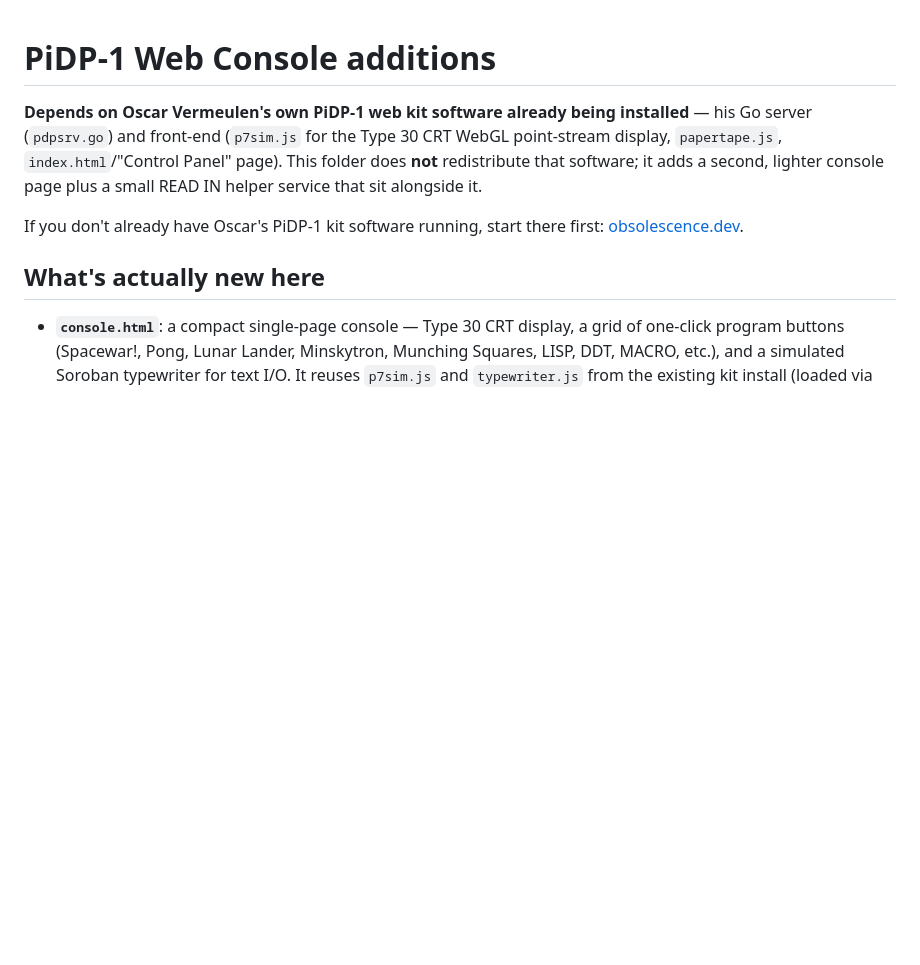
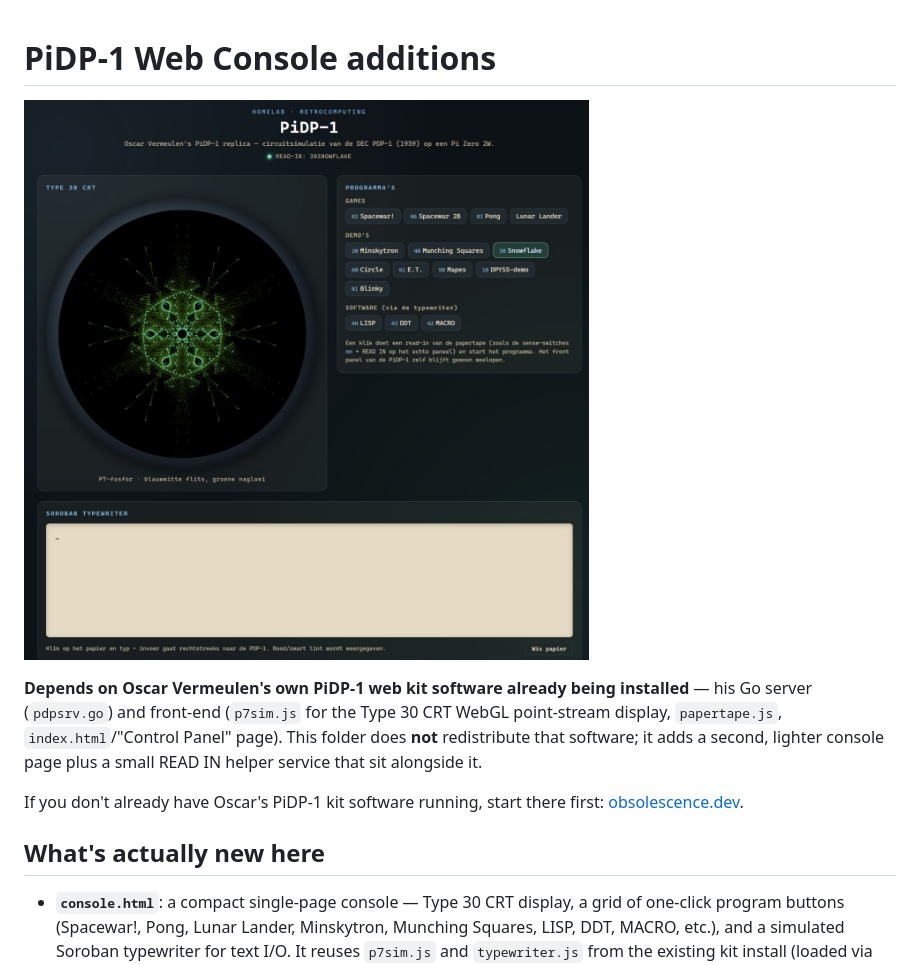
Before and after one commit to rolfpeters-droid/pidp-webconsoles, a Markdown page: pidp1/README.md, the part around the change. Drawn GitHub-style; pictures changed too: docs/screenshots/pidp1.jpg (added); blank space fills up the shorter version.

Commit message:
Add PiDP-1 screenshot (Snowflake demo)

```diff
--- a/pidp1/README.md
+++ b/pidp1/README.md
@@ -1,4 +1,6 @@
 # PiDP-1 Web Console additions
+
+![PiDP-1 web console running the Snowflake demo on the Type 30 CRT](../docs/screenshots/pidp1.jpg)
 
 **Depends on Oscar Vermeulen's own PiDP-1 web kit software already being installed** — his Go server (`pdpsrv.go`) and front-end (`p7sim.js` for the Type 30 CRT WebGL point-stream display, `papertape.js`, `index.html`/"Control Panel" page). This folder does **not** redistribute that software; it adds a second, lighter console page plus a small READ IN helper service that sit alongside it.
 
```
Also changed, not shown: README.md (+1 -1 lines).
